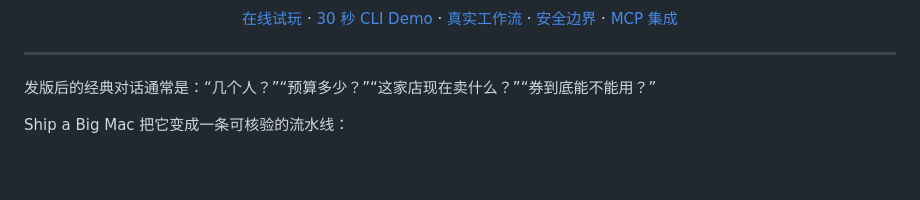
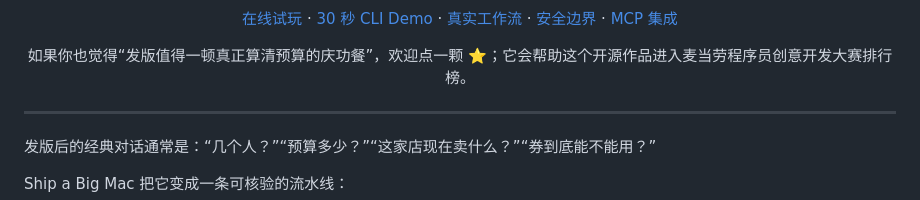
Before and after one commit to Ddongdongdong/ship-a-big-mac, a Markdown page: README.md, the part around one of its changes. Rendered like a GitHub page; blank space fills up the shorter version.

```diff
--- a/README.md
+++ b/README.md
@@ -9,4 +13,6 @@
 [在线试玩](https://ddongdongdong.github.io/ship-a-big-mac/) · [30 秒 CLI Demo](#30-秒-demo无需-token) · [真实工作流](#真实工作流) · [安全边界](#安全边界) · [MCP 集成](MCP_INTEGRATION.md)
+
+如果你也觉得“发版值得一顿真正算清预算的庆功餐”，欢迎点一颗 ⭐；它会帮助这个开源作品进入麦当劳程序员创意开发大赛排行榜。
 
 </div>
 
```
Also changed, not shown: other parts of README.md (+4 -0 lines).
